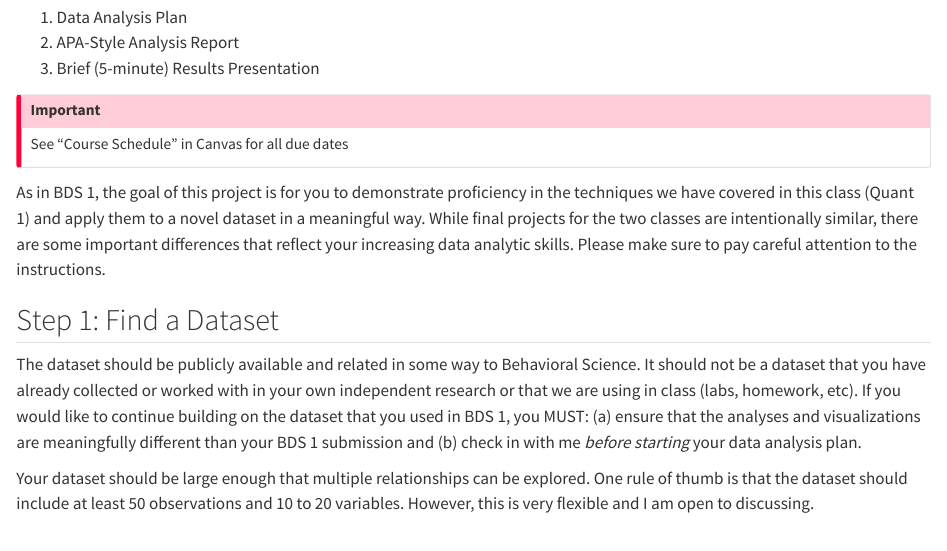
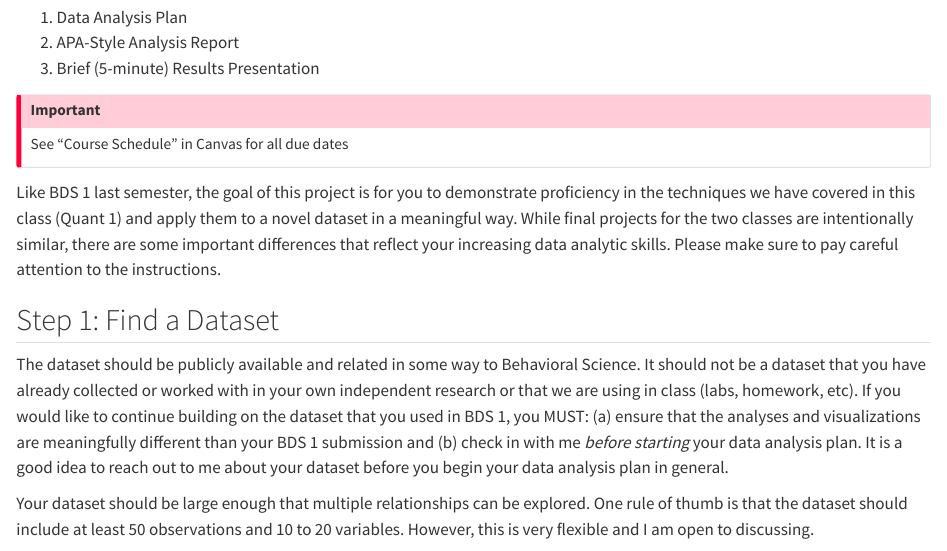
Before and after one commit to asucbi/BDS-Quant1, a Quarto document (docs/project/project-S25.qmd): the page in a window 1100 px wide, from 200 px down. Rendered offline with R 4.5, knitr and Pandoc in place of Quarto, with nearby package versions.

Commit message:
initial commit

```diff
--- a/docs/project/project-S25.qmd
+++ b/docs/project/project-S25.qmd
@@ -19,11 +19,11 @@ In the final project for this course, you will choose a dataset to analyze and p
 See "Course Schedule" in Canvas for all due dates
 :::
 
-As in BDS 1, the goal of this project is for you to demonstrate proficiency in the techniques we have covered in this class (Quant 1) and apply them to a novel dataset in a meaningful way. While final projects for the two classes are intentionally similar, there are some important differences that reflect your increasing data analytic skills. Please make sure to pay careful attention to the instructions.
+Like BDS 1 last semester, the goal of this project is for you to demonstrate proficiency in the techniques we have covered in this class (Quant 1) and apply them to a novel dataset in a meaningful way. While final projects for the two classes are intentionally similar, there are some important differences that reflect your increasing data analytic skills. Please make sure to pay careful attention to the instructions.
 
 ## Step 1: Find a Dataset
 
-The dataset should be publicly available and related in some way to Behavioral Science. It should not be a dataset that you have already collected or worked with in your own independent research or that we are using in class (labs, homework, etc). If you would like to continue building on the dataset that you used in BDS 1, you MUST: (a) ensure that the analyses and visualizations are meaningfully different than your BDS 1 submission and (b) check in with me _before starting_ your data analysis plan.
+The dataset should be publicly available and related in some way to Behavioral Science. It should not be a dataset that you have already collected or worked with in your own independent research or that we are using in class (labs, homework, etc). If you would like to continue building on the dataset that you used in BDS 1, you MUST: (a) ensure that the analyses and visualizations are meaningfully different than your BDS 1 submission and (b) check in with me _before starting_ your data analysis plan. It is a good idea to reach out to me about your dataset before you begin your data analysis plan in general.
 
 Your dataset should be large enough that multiple relationships can be explored. One rule of thumb is that the dataset should include at least 50 observations and 10 to 20 variables. However, this is very flexible and I am open to discussing.
 
```
Also changed, not shown: 1 other file.
